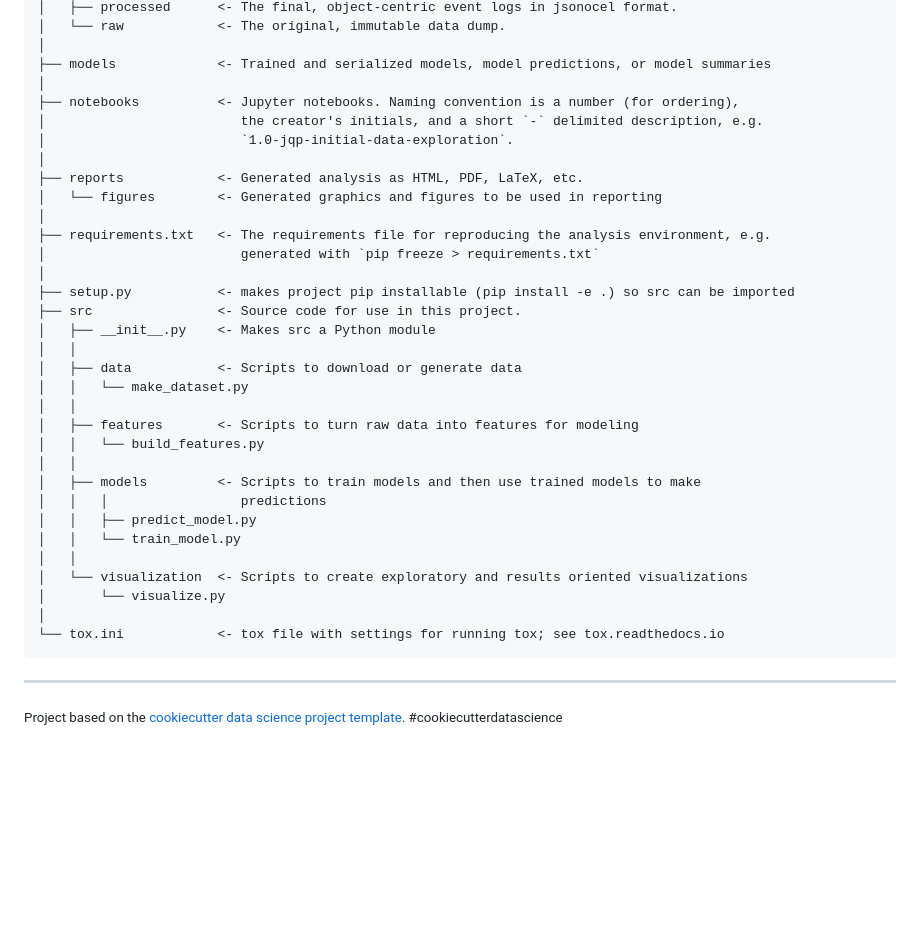
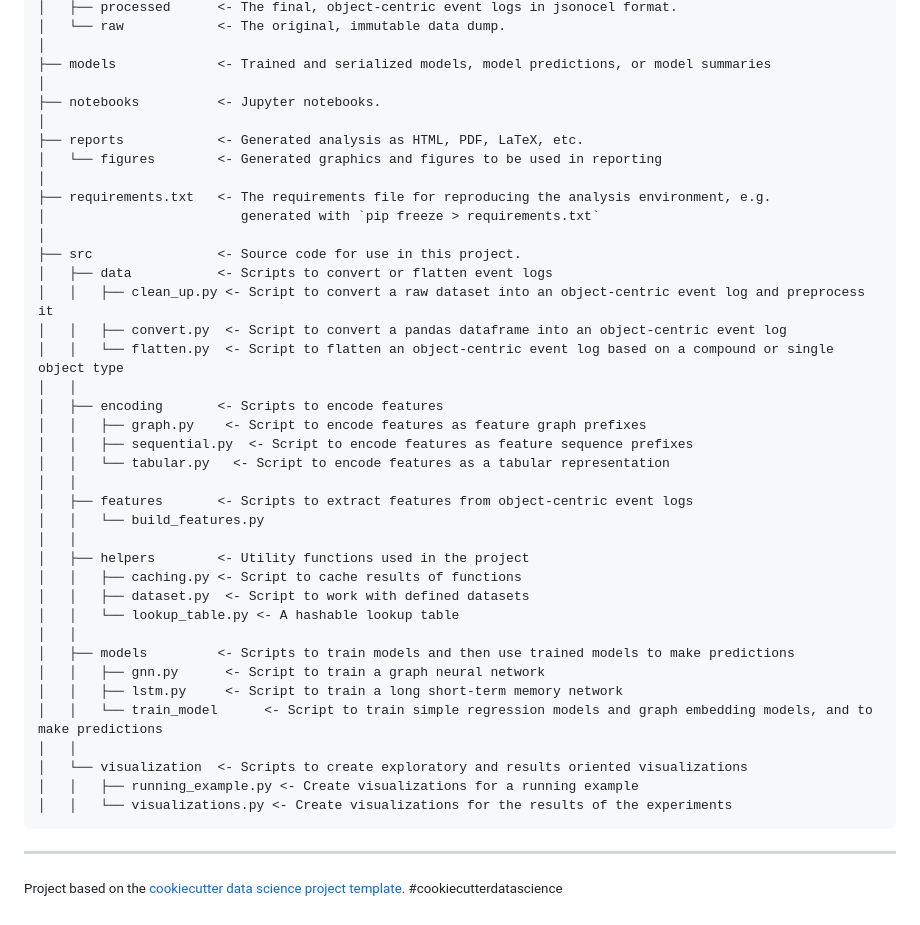
Before and after one commit to Hannoma/ocpm-flattening-comparison, a Markdown page: README.md, the part around the change. Drawn GitHub-style; blank space fills up the shorter version.

```diff
--- a/README.md
+++ b/README.md
@@ -41,9 +41,7 @@ Project Organization
     │
     ├── models             <- Trained and serialized models, model predictions, or model summaries
     │
-    ├── notebooks          <- Jupyter notebooks. Naming convention is a number (for ordering),
-    │                         the creator's initials, and a short `-` delimited description, e.g.
-    │                         `1.0-jqp-initial-data-exploration`.
+    ├── notebooks          <- Jupyter notebooks.
     │
     ├── reports            <- Generated analysis as HTML, PDF, LaTeX, etc.
     │   └── figures        <- Generated graphics and figures to be used in reporting
@@ -51,25 +49,33 @@ Project Organization
     ├── requirements.txt   <- The requirements file for reproducing the analysis environment, e.g.
     │                         generated with `pip freeze > requirements.txt`
     │
-    ├── setup.py           <- makes project pip installable (pip install -e .) so src can be imported
     ├── src                <- Source code for use in this project.
-    │   ├── __init__.py    <- Makes src a Python module
+    │   ├── data           <- Scripts to convert or flatten event logs
+    │   │   ├── clean_up.py <- Script to convert a raw dataset into an object-centric event log and preprocess it
+    │   │   ├── convert.py  <- Script to convert a pandas dataframe into an object-centric event log
+    │   │   └── flatten.py  <- Script to flatten an object-centric event log based on a compound or single object type
     │   │
-    │   ├── data           <- Scripts to download or generate data
-    │   │   └── make_dataset.py
+    │   ├── encoding       <- Scripts to encode features
+    │   │   ├── graph.py    <- Script to encode features as feature graph prefixes
+    │   │   ├── sequential.py  <- Script to encode features as feature sequence prefixes
+    │   │   └── tabular.py   <- Script to encode features as a tabular representation
     │   │
-    │   ├── features       <- Scripts to turn raw data into features for modeling
+    │   ├── features       <- Scripts to extract features from object-centric event logs
     │   │   └── build_features.py
     │   │
-    │   ├── models         <- Scripts to train models and then use trained models to make
-    │   │   │                 predictions
-    │   │   ├── predict_model.py
-    │   │   └── train_model.py
+    │   ├── helpers        <- Utility functions used in the project
+    │   │   ├── caching.py <- Script to cache results of functions
+    │   │   ├── dataset.py  <- Script to work with defined datasets
+    │   │   └── lookup_table.py <- A hashable lookup table
+    │   │
+    │   ├── models         <- Scripts to train models and then use trained models to make predictions
+    │   │   ├── gnn.py      <- Script to train a graph neural network
+    │   │   ├── lstm.py     <- Script to train a long short-term memory network
+    │   │   └── train_model      <- Script to train simple regression models and graph embedding models, and to make predictions
     │   │
     │   └── visualization  <- Scripts to create exploratory and results oriented visualizations
-    │       └── visualize.py
-    │
-    └── tox.ini            <- tox file with settings for running tox; see tox.readthedocs.io
+    │   │   ├── running_example.py <- Create visualizations for a running example
+    │   │   └── visualizations.py <- Create visualizations for the results of the experiments
 
 
 --------
```
